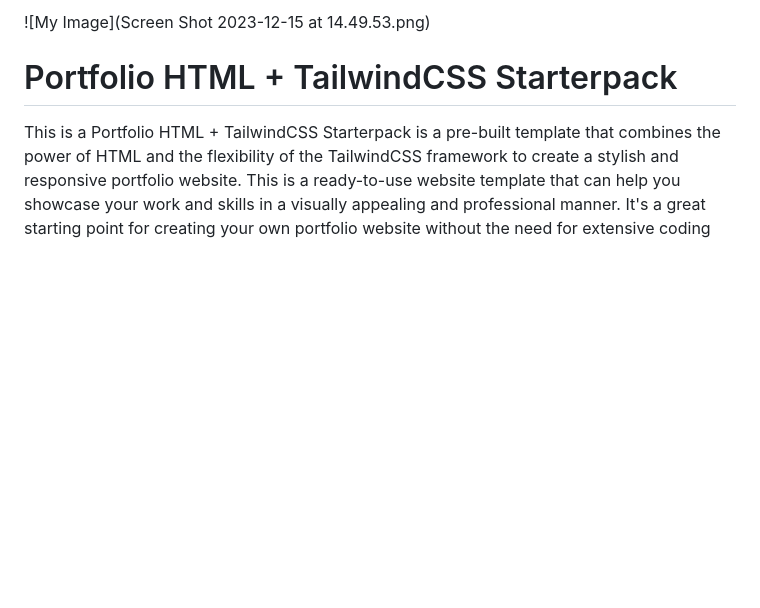
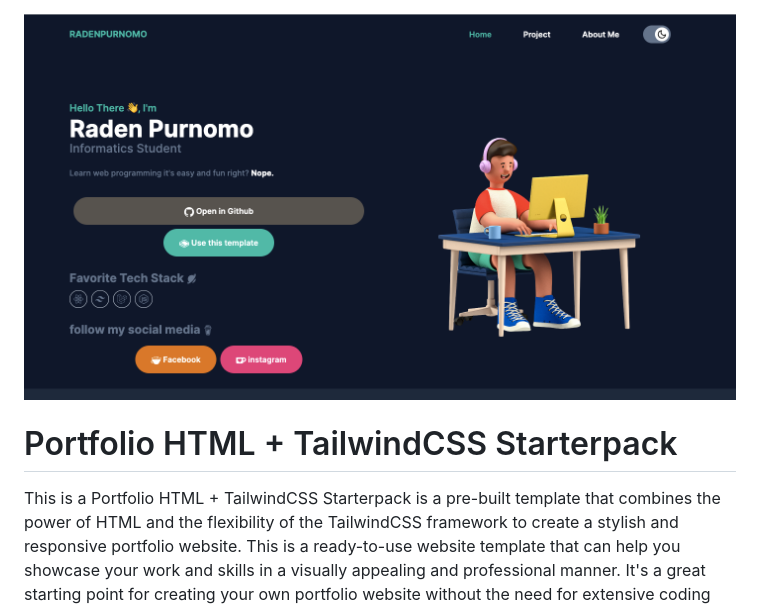
Before and after one commit to raden321/Portofolio-with-tilwind, a Markdown page: README.md, the part around the change. Rendered like a GitHub page; blank space fills up the shorter version.

```diff
--- a/README.md
+++ b/README.md
@@ -1,4 +1,4 @@
-![My Image](Screen Shot 2023-12-15 at 14.49.53.png)
+![My Image](Screen.png)
 # Portfolio HTML + TailwindCSS Starterpack
 
 This is a Portfolio HTML + TailwindCSS Starterpack is a pre-built template that combines the power of HTML and the flexibility of the TailwindCSS framework to create a stylish and responsive portfolio website. This is a ready-to-use website template that can help you showcase your work and skills in a visually appealing and professional manner. It's a great starting point for creating your own portfolio website without the need for extensive coding knowledge.
```
